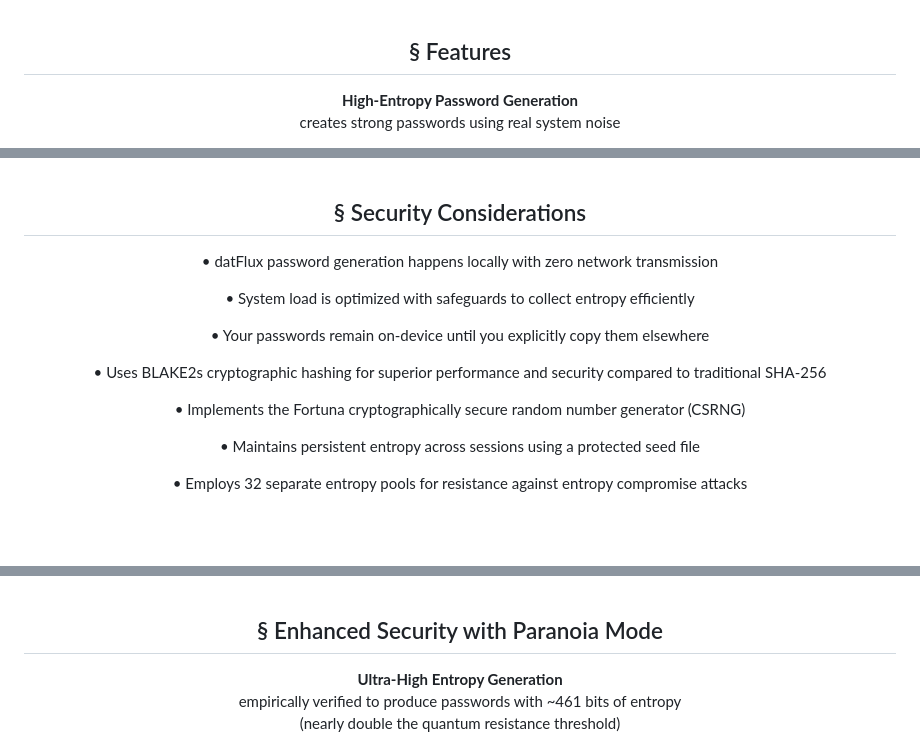
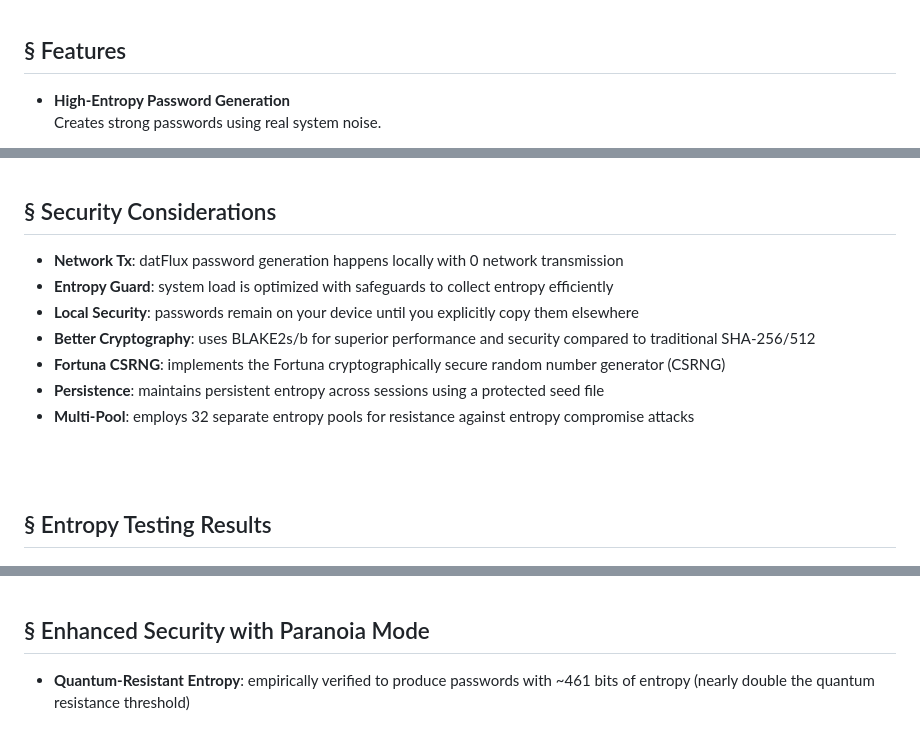
Before and after one commit to bxavaby/datFlux, a Markdown page: README.md, 3 parts joined by grey strips. Drawn GitHub-style; blank space fills up the shorter version.

```diff
--- a/README.md
+++ b/README.md
@@ -125,5 +119,5 @@
 ## § Features
 
-  <p><strong>High-Entropy Password Generation</strong><br>creates strong passwords using real system noise</p>
-  <br>
+- **High-Entropy Password Generation**
+  Creates strong passwords using real system noise.
 
@@ -398,15 +356,14 @@ datflux now --paranoia
 ## § Security Considerations
 
-  <p>• datFlux password generation happens locally with zero network transmission</p>
-  <p>• System load is optimized with safeguards to collect entropy efficiently</p>
-  <p>• Your passwords remain on-device until you explicitly copy them elsewhere</p>
-  <p>• Uses BLAKE2s cryptographic hashing for superior performance and security compared to traditional SHA-256</p>
-  <p>• Implements the Fortuna cryptographically secure random number generator (CSRNG)</p>
-  <p>• Maintains persistent entropy across sessions using a protected seed file</p>
-  <p>• Employs 32 separate entropy pools for resistance against entropy compromise attacks</p>
-</div>
+- **Network Tx**: datFlux password generation happens locally with 0 network transmission
+- **Entropy Guard**: system load is optimized with safeguards to collect entropy efficiently
+- **Local Security**: passwords remain on your device until you explicitly copy them elsewhere
+- **Better Cryptography**: uses BLAKE2s/b for superior performance and security compared to traditional SHA-256/512
+- **Fortuna CSRNG**: implements the Fortuna cryptographically secure random number generator (CSRNG)
+- **Persistence**: maintains persistent entropy across sessions using a protected seed file
+- **Multi-Pool**: employs 32 separate entropy pools for resistance against entropy compromise attacks
 
 <br><br>
 
-<div align="center">
+## § Entropy Testing Results
 
@@ -484,5 +436,4 @@ datflux now --paranoia
 ## § Enhanced Security with Paranoia Mode
 
-  <p><strong>Ultra-High Entropy Generation</strong><br>empirically verified to produce passwords with ~461 bits of entropy<br>(nearly double the quantum resistance threshold)</p>
-  <br>
+- **Quantum-Resistant Entropy**: empirically verified to produce passwords with ~461 bits of entropy (nearly double the quantum resistance threshold)
 
```
Also changed, not shown: other parts of README.md (+31 -83 lines).
